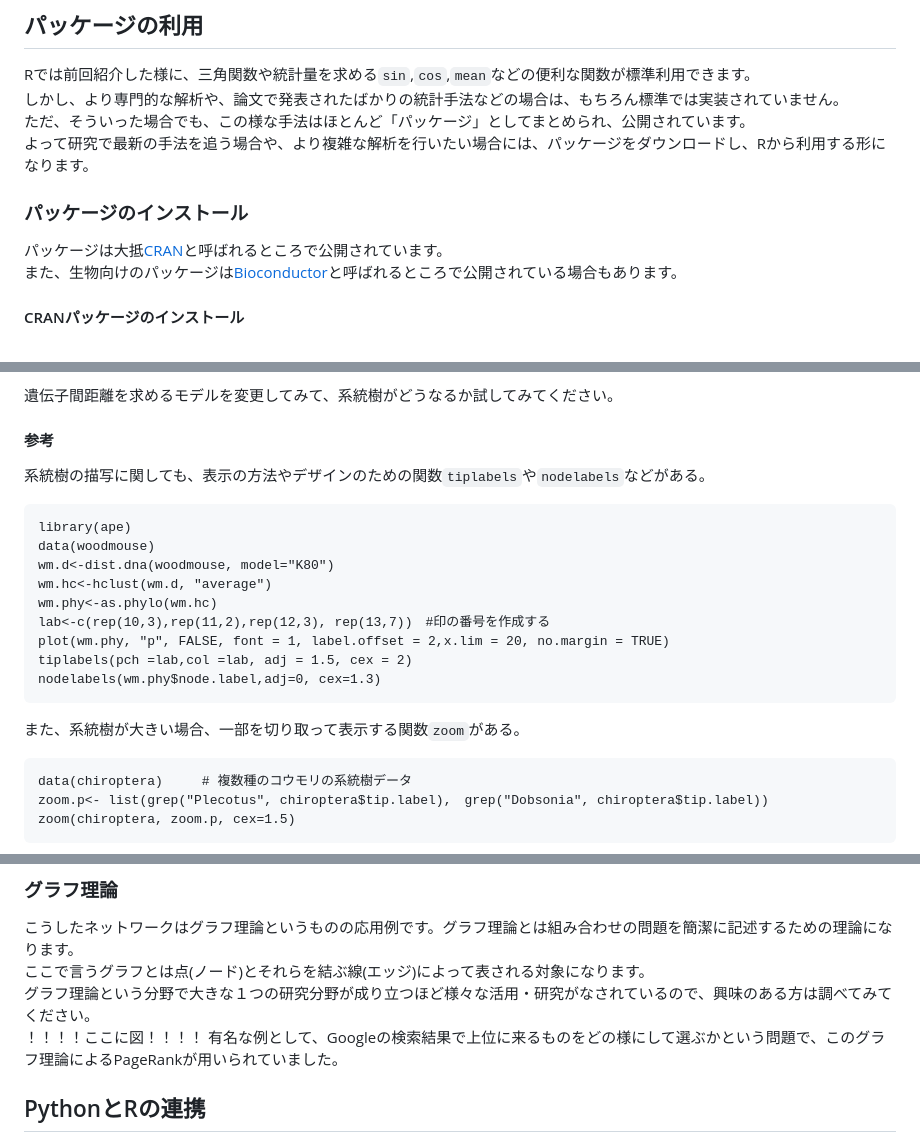
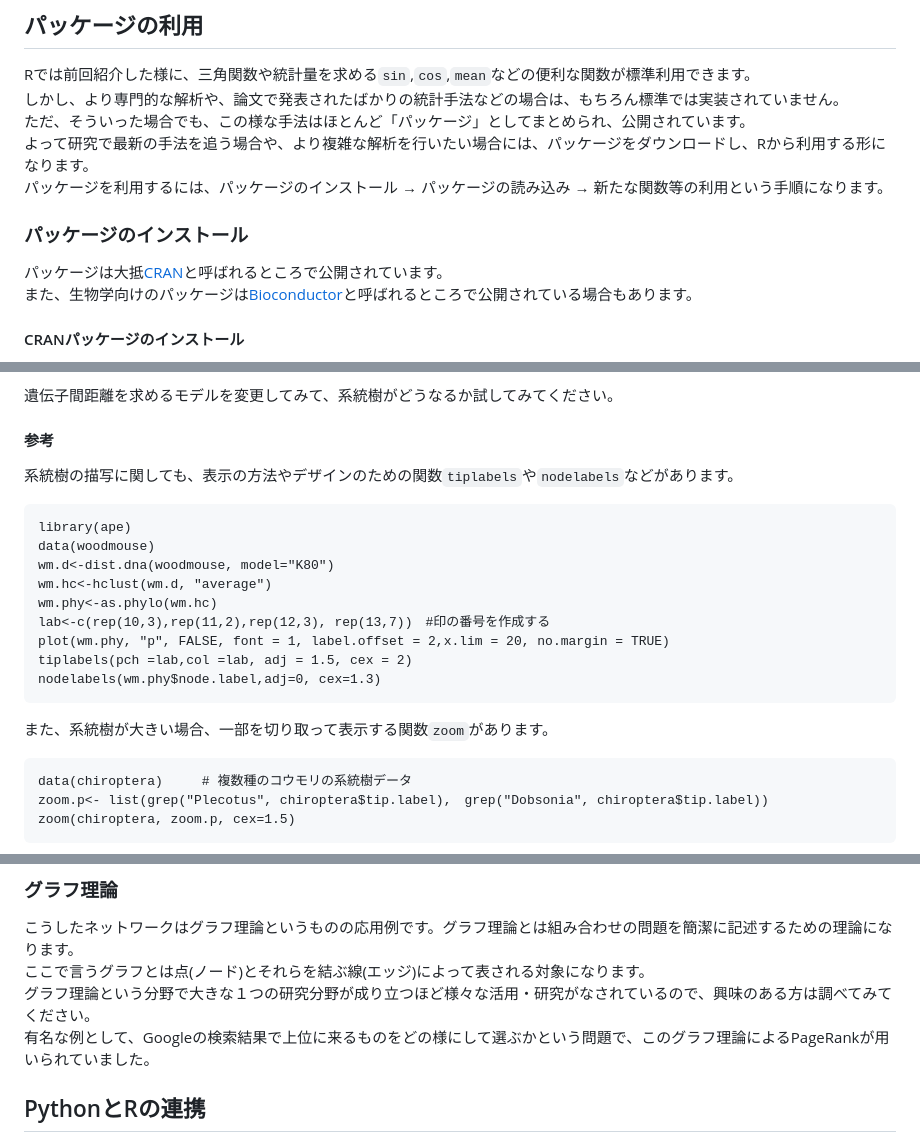
Before and after one commit to CropEvol/lecture, a Markdown page: textbook/10_R_2.md, 3 parts joined by grey strips. Drawn GitHub-style.

````diff
--- a/textbook/10_R_2.md
+++ b/textbook/10_R_2.md
@@ -7,10 +7,11 @@ Rでは前回紹介した様に、三角関数や統計量を求める`sin`,`cos
 しかし、より専門的な解析や、論文で発表されたばかりの統計手法などの場合は、もちろん標準では実装されていません。<br>
 ただ、そういった場合でも、この様な手法はほとんど「パッケージ」としてまとめられ、公開されています。<br>
 よって研究で最新の手法を追う場合や、より複雑な解析を行いたい場合には、パッケージをダウンロードし、Rから利用する形になります。<br>
+パッケージを利用するには、パッケージのインストール → パッケージの読み込み → 新たな関数等の利用という手順になります。
 
 ### パッケージのインストール
 パッケージは大抵[CRAN](https://cran.r-project.org)と呼ばれるところで公開されています。<br>
-また、生物向けのパッケージは[Bioconductor](http://bioconductor.org)と呼ばれるところで公開されている場合もあります。<br>
+また、生物学向けのパッケージは[Bioconductor](http://bioconductor.org)と呼ばれるところで公開されている場合もあります。<br>
 
 #### CRANパッケージのインストール
 CRANで公開されているパッケージをインストールするときは`install.packages("パッケージ名")`と打つことで行います。<br>
@@ -253,7 +252,7 @@ plot(wm.phy)                             # 描写
 ```
 遺伝子間距離を求めるモデルを変更してみて、系統樹がどうなるか試してみてください。
 #### 参考
-系統樹の描写に関しても、表示の方法やデザインのための関数`tiplabels`や`nodelabels`などがある。
+系統樹の描写に関しても、表示の方法やデザインのための関数`tiplabels`や`nodelabels`などがあります。
 ```
 library(ape)
 data(woodmouse)
@@ -265,7 +264,7 @@ plot(wm.phy, "p", FALSE, font = 1, label.offset = 2,x.lim = 20, no.margin = TRUE
 tiplabels(pch =lab,col =lab, adj = 1.5, cex = 2)
 nodelabels(wm.phy$node.label,adj=0, cex=1.3)
 ```
-また、系統樹が大きい場合、一部を切り取って表示する関数`zoom`がある。
+また、系統樹が大きい場合、一部を切り取って表示する関数`zoom`があります。
 ```
 data(chiroptera)     # 複数種のコウモリの系統樹データ
 zoom.p<- list(grep("Plecotus", chiroptera$tip.label),　grep("Dobsonia", chiroptera$tip.label))
@@ -328,7 +328,6 @@ plot(g)
 こうしたネットワークはグラフ理論というものの応用例です。グラフ理論とは組み合わせの問題を簡潔に記述するための理論になります。<br>
 ここで言うグラフとは点(ノード)とそれらを結ぶ線(エッジ)によって表される対象になります。<br>
 グラフ理論という分野で大きな１つの研究分野が成り立つほど様々な活用・研究がなされているので、興味のある方は調べてみてください。<br>
-！！！！ここに図！！！！
 有名な例として、Googleの検索結果で上位に来るものをどの様にして選ぶかという問題で、このグラフ理論によるPageRankが用いられていました。
 
 ## PythonとRの連携
````
Also changed, not shown: other parts of textbook/10_R_2.md (+44 -45 lines), images/10/expression.png (added), images/10/network.png (added).
